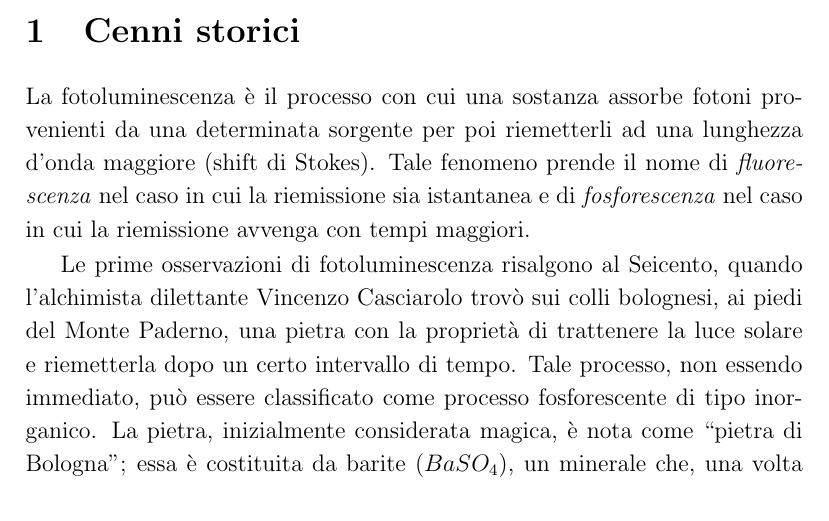
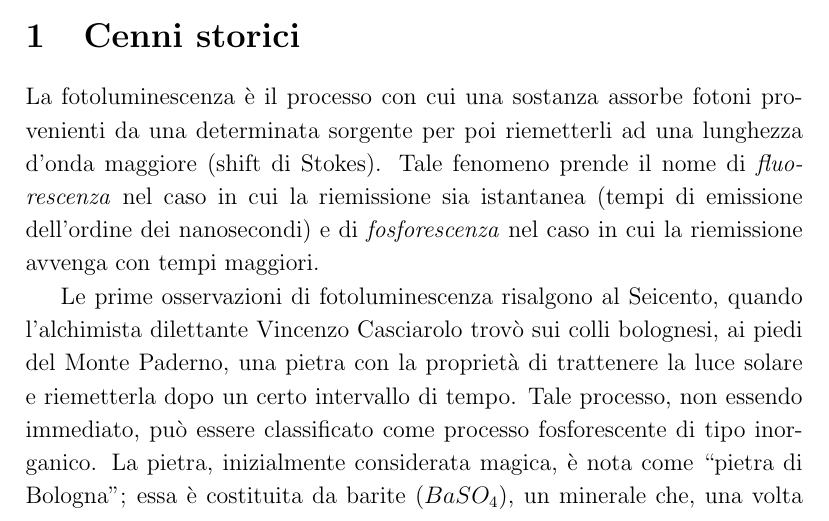
Before and after one commit to SilviaBelloni/Tesi, a LaTeX book (tesi.tex, which reads cap1.tex): part of page 11 of 107, cut so that both start at the same text. Compiled offline with pdfLaTeX.

Commit message:
piccola correzione all'inizio del capitolo 1

```diff
--- a/cap1.tex
+++ b/cap1.tex
@@ -13,7 +13,7 @@ Questo capitolo si propone di descrivere il fenomeno della fluorescenza e come q
 \section{Cenni storici}
 
 La fotoluminescenza è il processo con cui una sostanza assorbe fotoni provenienti da una determinata sorgente per poi riemetterli ad una lunghezza d'onda maggiore (shift di Stokes).
-Tale fenomeno prende il nome di \textit{fluorescenza} nel caso in cui la riemissione sia istantanea e di \textit{fosforescenza} nel caso in cui la riemissione avvenga con tempi maggiori.
+Tale fenomeno prende il nome di \textit{fluorescenza} nel caso in cui la riemissione sia istantanea (tempi di emissione dell'ordine dei nanosecondi) e di \textit{fosforescenza} nel caso in cui la riemissione avvenga con tempi maggiori.
 
 Le prime osservazioni di fotoluminescenza risalgono al Seicento, quando l'alchimista dilettante Vincenzo Casciarolo trovò sui colli bolognesi, ai piedi del Monte Paderno, una pietra con la proprietà di trattenere la luce solare e riemetterla dopo un certo intervallo di tempo.
 Tale processo, non essendo immediato, può essere classificato come processo fosforescente di tipo inorganico.
```
